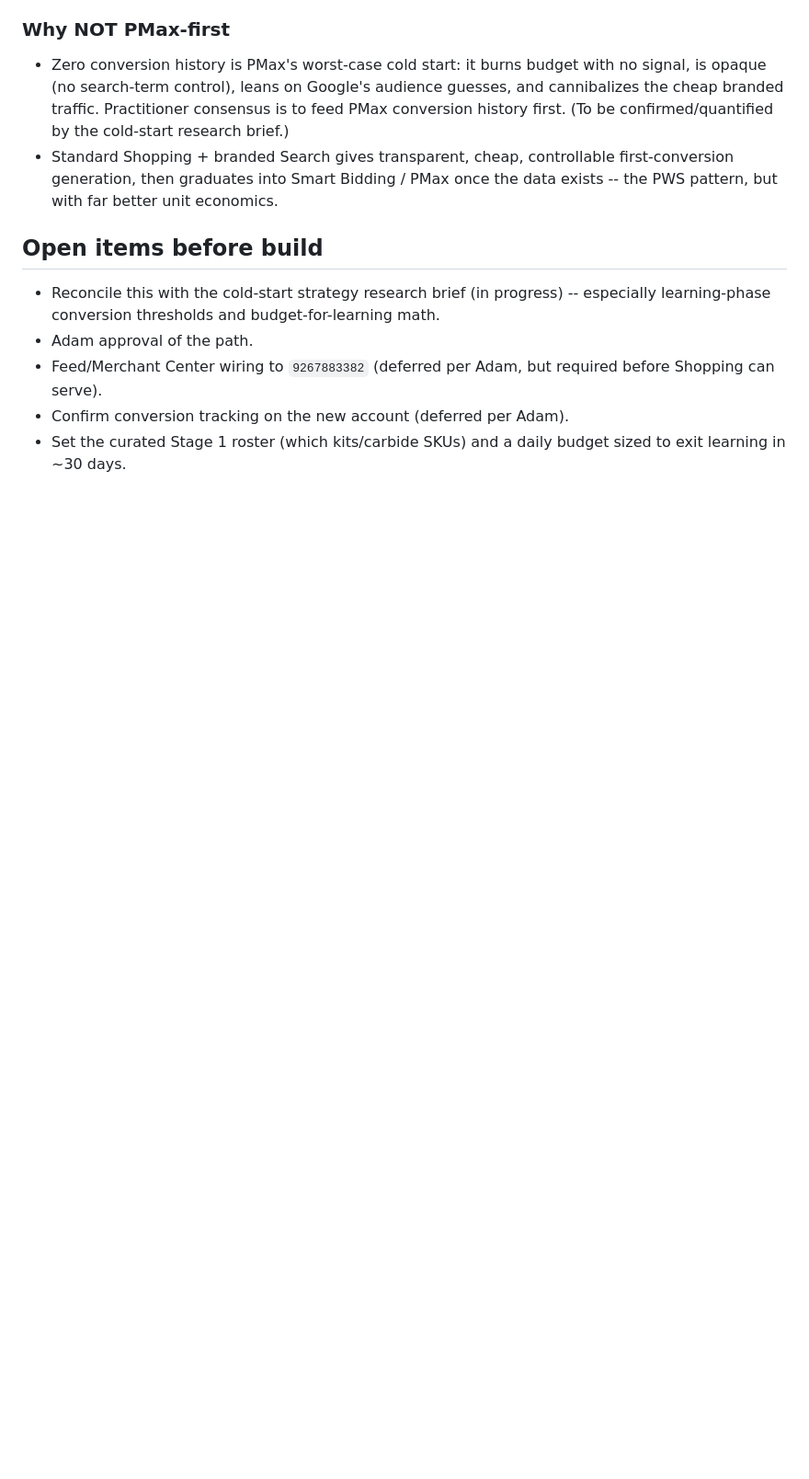
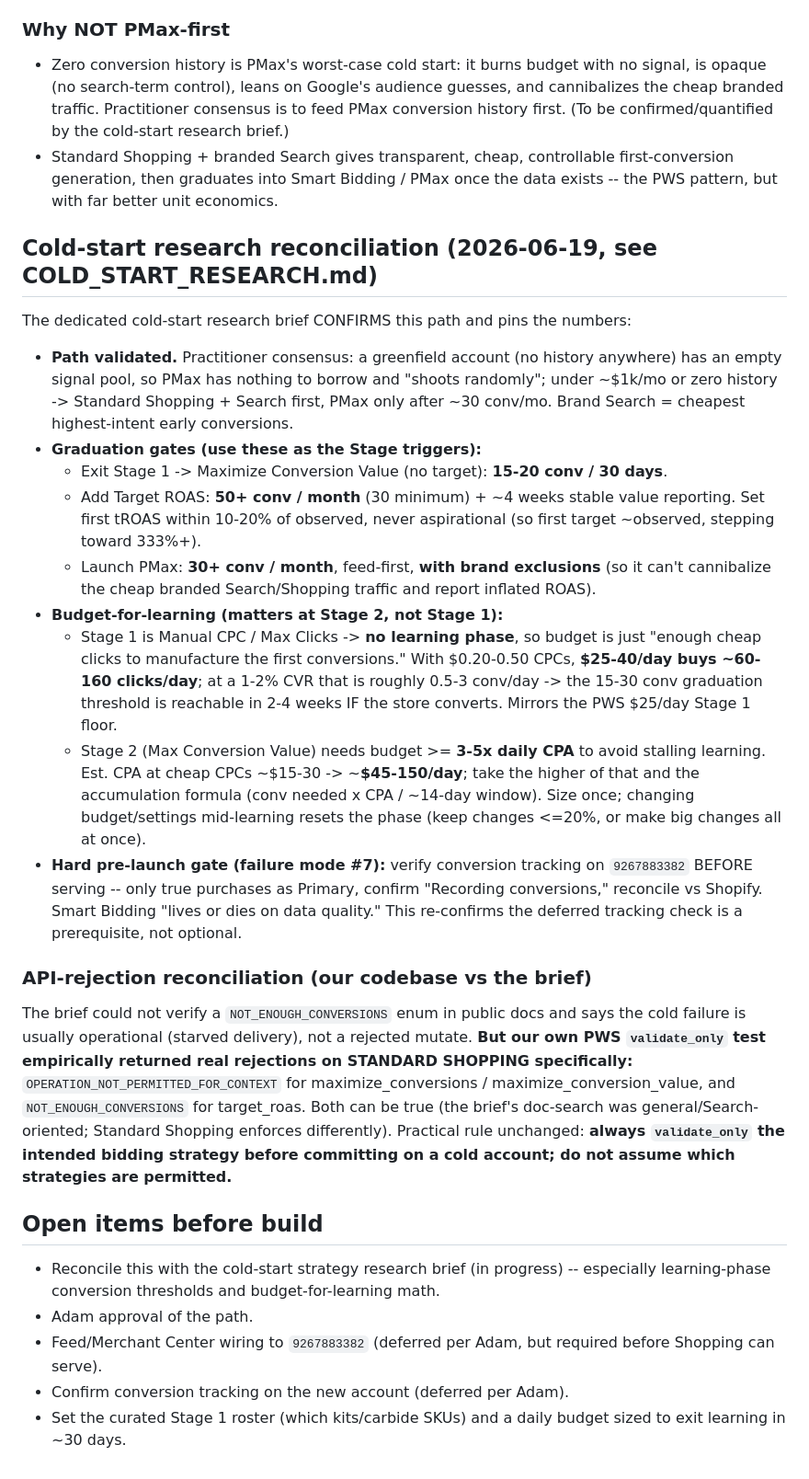
Before and after one commit to adampaquette-source/google-ads-mcp, a Markdown page: spyder-supply/STRATEGY.md, the part around the change. Shown at 92% size. Drawn GitHub-style; blank space fills up the shorter version.

```diff
--- a/spyder-supply/STRATEGY.md
+++ b/spyder-supply/STRATEGY.md
@@ -59,6 +59,22 @@ Noise to exclude as negatives: "spyder bite/bit/bites" (low-CPC spider-game traf
 - Zero conversion history is PMax's worst-case cold start: it burns budget with no signal, is opaque (no search-term control), leans on Google's audience guesses, and cannibalizes the cheap branded traffic. Practitioner consensus is to feed PMax conversion history first. (To be confirmed/quantified by the cold-start research brief.)
 - Standard Shopping + branded Search gives transparent, cheap, controllable first-conversion generation, then graduates into Smart Bidding / PMax once the data exists -- the PWS pattern, but with far better unit economics.
 
+## Cold-start research reconciliation (2026-06-19, see COLD_START_RESEARCH.md)
+The dedicated cold-start research brief CONFIRMS this path and pins the numbers:
+
+- **Path validated.** Practitioner consensus: a greenfield account (no history anywhere) has an empty signal pool, so PMax has nothing to borrow and "shoots randomly"; under ~$1k/mo or zero history -> Standard Shopping + Search first, PMax only after ~30 conv/mo. Brand Search = cheapest highest-intent early conversions.
+- **Graduation gates (use these as the Stage triggers):**
+  - Exit Stage 1 -> Maximize Conversion Value (no target): **15-20 conv / 30 days**.
+  - Add Target ROAS: **50+ conv / month** (30 minimum) + ~4 weeks stable value reporting. Set first tROAS within 10-20% of observed, never aspirational (so first target ~observed, stepping toward 333%+).
+  - Launch PMax: **30+ conv / month**, feed-first, **with brand exclusions** (so it can't cannibalize the cheap branded Search/Shopping traffic and report inflated ROAS).
+- **Budget-for-learning (matters at Stage 2, not Stage 1):**
+  - Stage 1 is Manual CPC / Max Clicks -> **no learning phase**, so budget is just "enough cheap clicks to manufacture the first conversions." With $0.20-0.50 CPCs, **$25-40/day buys ~60-160 clicks/day**; at a 1-2% CVR that is roughly 0.5-3 conv/day -> the 15-30 conv graduation threshold is reachable in 2-4 weeks IF the store converts. Mirrors the PWS $25/day Stage 1 floor.
+  - Stage 2 (Max Conversion Value) needs budget >= **3-5x daily CPA** to avoid stalling learning. Est. CPA at cheap CPCs ~$15-30 -> ~**$45-150/day**; take the higher of that and the accumulation formula (conv needed x CPA / ~14-day window). Size once; changing budget/settings mid-learning resets the phase (keep changes <=20%, or make big changes all at once).
+- **Hard pre-launch gate (failure mode #7):** verify conversion tracking on `9267883382` BEFORE serving -- only true purchases as Primary, confirm "Recording conversions," reconcile vs Shopify. Smart Bidding "lives or dies on data quality." This re-confirms the deferred tracking check is a prerequisite, not optional.
+
+### API-rejection reconciliation (our codebase vs the brief)
+The brief could not verify a `NOT_ENOUGH_CONVERSIONS` enum in public docs and says the cold failure is usually operational (starved delivery), not a rejected mutate. **But our own PWS `validate_only` test empirically returned real rejections on STANDARD SHOPPING specifically:** `OPERATION_NOT_PERMITTED_FOR_CONTEXT` for maximize_conversions / maximize_conversion_value, and `NOT_ENOUGH_CONVERSIONS` for target_roas. Both can be true (the brief's doc-search was general/Search-oriented; Standard Shopping enforces differently). Practical rule unchanged: **always `validate_only` the intended bidding strategy before committing on a cold account; do not assume which strategies are permitted.**
+
 ## Open items before build
 - Reconcile this with the cold-start strategy research brief (in progress) -- especially learning-phase conversion thresholds and budget-for-learning math.
 - Adam approval of the path.
```
Also changed, not shown: COLD_START_RESEARCH.md (added, +78 -0 lines), spyder-supply/STATE.md (+2 -1 lines).
